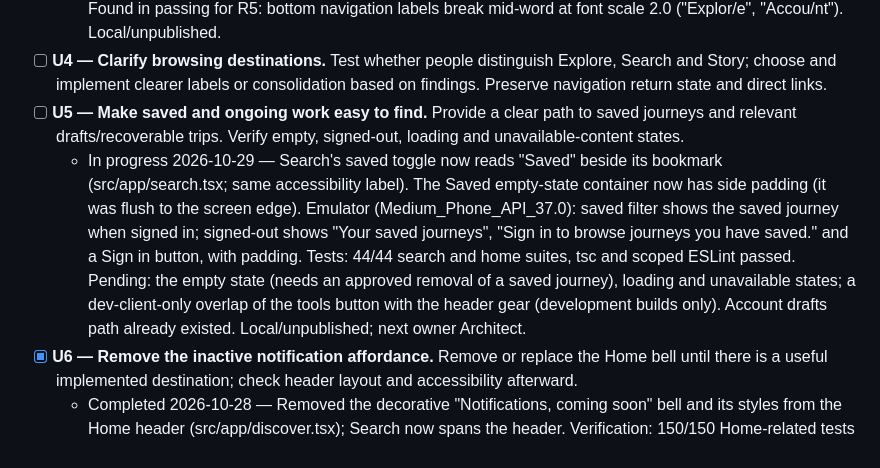
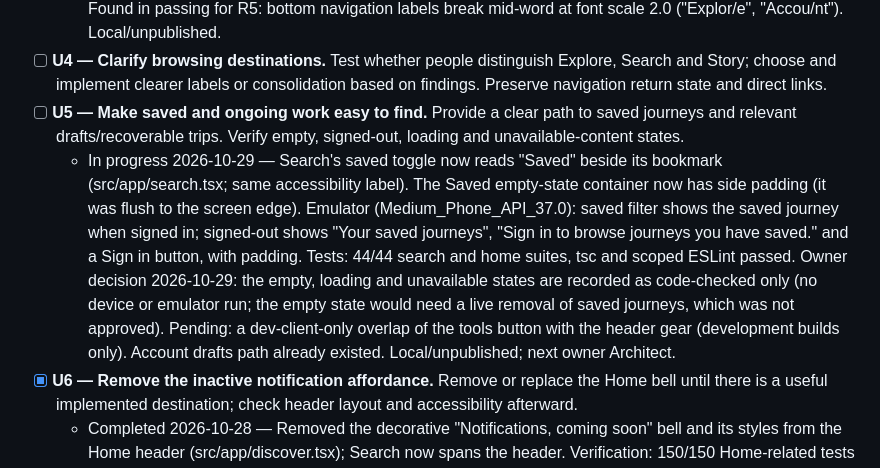
Before and after one commit to jithu810/Travel_Mvp_Mobile, a Markdown page: IMPROVEMENT_BACKLOG.md, the part around the change. Drawn GitHub-style.

Commit message:
Backlog: U5 empty, loading and unavailable states recorded as code-checked only
Co-Authored-By: Claude Opus 5.5 <noreply@anthropic.com>
Claude-Session: https://claude.ai/code/session_012DgU3PMpfKTkQSpsRDpzPi

```diff
--- a/IMPROVEMENT_BACKLOG.md
+++ b/IMPROVEMENT_BACKLOG.md
@@ -41,7 +41,7 @@ Initial recommendations come from source inspection and Home, Journey Story and
   - Completed 2026-10-29 — Every Explore tile (photo and artwork) now shows a bottom caption with the journey title and destination on a dark band (src/components/discovery/explore-tile.tsx); artwork tiles use the shared caption instead of the art's own destination label. The caption is hidden from TalkBack because the tile's existing label already announces title, destination and creator. Verification: 61/61 affected tests (search-explore updated for the caption, blank-title and art cases; static-map, home-polish, own-journeys-discovery), tsc and scoped ESLint passed; emulator Medium_Phone_API_37.0 (Android 17, 1080x2400 @420dpi ≈ 411dp wide) with the EAS development build showed readable captions on photo and artwork tiles at font scale 1.0, and at font scale 2.0 the caption capped at 1.3x with long titles/places ("Thiruvananthapuram", "1 day in Trivandrum") ellipsized on one line. UI-only; no data, auth, persistence, RPC/API or Storage change, so no live preflight. Limitations: emulator only; no separate narrow-width (360dp) run, though max font scale exercises the tighter case; no extra metadata (days/stops) because square tiles have no room at large text. Found in passing for R5: bottom navigation labels break mid-word at font scale 2.0 ("Explor/e", "Accou/nt"). Local/unpublished.
 - [ ] **U4 — Clarify browsing destinations.** Test whether people distinguish Explore, Search and Story; choose and implement clearer labels or consolidation based on findings. Preserve navigation return state and direct links.
 - [ ] **U5 — Make saved and ongoing work easy to find.** Provide a clear path to saved journeys and relevant drafts/recoverable trips. Verify empty, signed-out, loading and unavailable-content states.
-  - In progress 2026-10-29 — Search's saved toggle now reads "Saved" beside its bookmark (src/app/search.tsx; same accessibility label). The Saved empty-state container now has side padding (it was flush to the screen edge). Emulator (Medium_Phone_API_37.0): saved filter shows the saved journey when signed in; signed-out shows "Your saved journeys", "Sign in to browse journeys you have saved." and a Sign in button, with padding. Tests: 44/44 search and home suites, tsc and scoped ESLint passed. Pending: the empty state (needs an approved removal of a saved journey), loading and unavailable states; a dev-client-only overlap of the tools button with the header gear (development builds only). Account drafts path already existed. Local/unpublished; next owner Architect.
+  - In progress 2026-10-29 — Search's saved toggle now reads "Saved" beside its bookmark (src/app/search.tsx; same accessibility label). The Saved empty-state container now has side padding (it was flush to the screen edge). Emulator (Medium_Phone_API_37.0): saved filter shows the saved journey when signed in; signed-out shows "Your saved journeys", "Sign in to browse journeys you have saved." and a Sign in button, with padding. Tests: 44/44 search and home suites, tsc and scoped ESLint passed. Owner decision 2026-10-29: the empty, loading and unavailable states are recorded as code-checked only (no device or emulator run; the empty state would need a live removal of saved journeys, which was not approved). Pending: a dev-client-only overlap of the tools button with the header gear (development builds only). Account drafts path already existed. Local/unpublished; next owner Architect.
 - [x] **U6 — Remove the inactive notification affordance.** Remove or replace the Home bell until there is a useful implemented destination; check header layout and accessibility afterward.
   - Completed 2026-10-28 — Removed the decorative "Notifications, coming soon" bell and its styles from the Home header (src/app/discover.tsx); Search now spans the header. Verification: 150/150 Home-related tests (home-polish updated to assert no notification affordance and the single Search control), tsc and scoped ESLint passed; emulator Medium_Phone_API_37.0 showed the full-width Search header and working place suggestions. UI-only; no data, auth, persistence, RPC/API or Storage change, so no live preflight. Limitations: emulator only; the floating dev-client Tools button overlaps the header corner in development builds only. Local/unpublished.
 - [x] **U7 — Simplify Story actions.** Establish a clear primary action and secondary action hierarchy. Explain Customize versus Remix at the point of choice, including temporary selection versus saved editable draft. Verify original, customized and existing-draft journeys.
```
